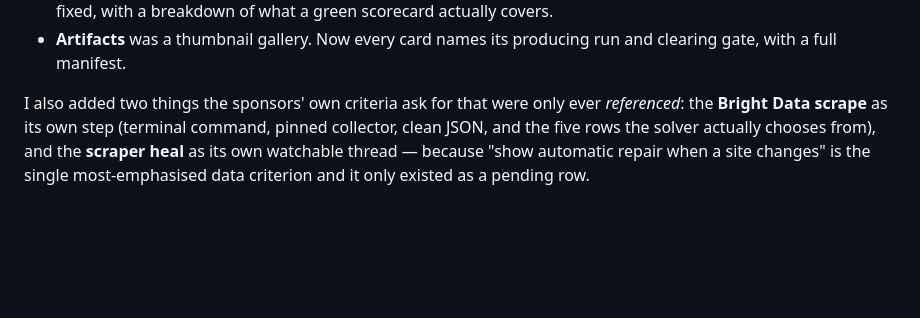
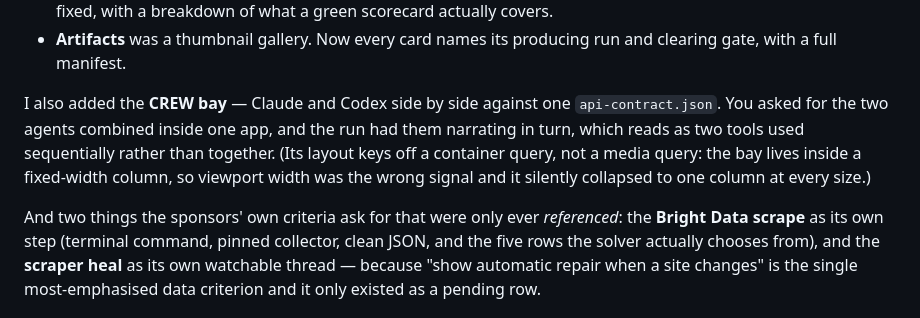
Before and after one commit to rishith-c/daisy, a Markdown page: SIX-HOURS.md, the part around the change. GitHub-like rendering; blank space fills up the shorter version.

```diff
--- a/SIX-HOURS.md
+++ b/SIX-HOURS.md
@@ -130,7 +130,14 @@ actually use this, or is it a screenshot of one?" Four were the latter:
 - **Artifacts** was a thumbnail gallery. Now every card names its producing run
   and clearing gate, with a full manifest.
 
-I also added two things the sponsors' own criteria ask for that were only ever
+I also added the **CREW bay** — Claude and Codex side by side against one
+`api-contract.json`. You asked for the two agents combined inside one app, and
+the run had them narrating in turn, which reads as two tools used sequentially
+rather than together. (Its layout keys off a container query, not a media query:
+the bay lives inside a fixed-width column, so viewport width was the wrong
+signal and it silently collapsed to one column at every size.)
+
+And two things the sponsors' own criteria ask for that were only ever
 *referenced*: the **Bright Data scrape** as its own step (terminal command,
 pinned collector, clean JSON, and the five rows the solver actually chooses
 from), and the **scraper heal** as its own watchable thread — because
```
Also changed, not shown: README.md (+1 -0 lines).
